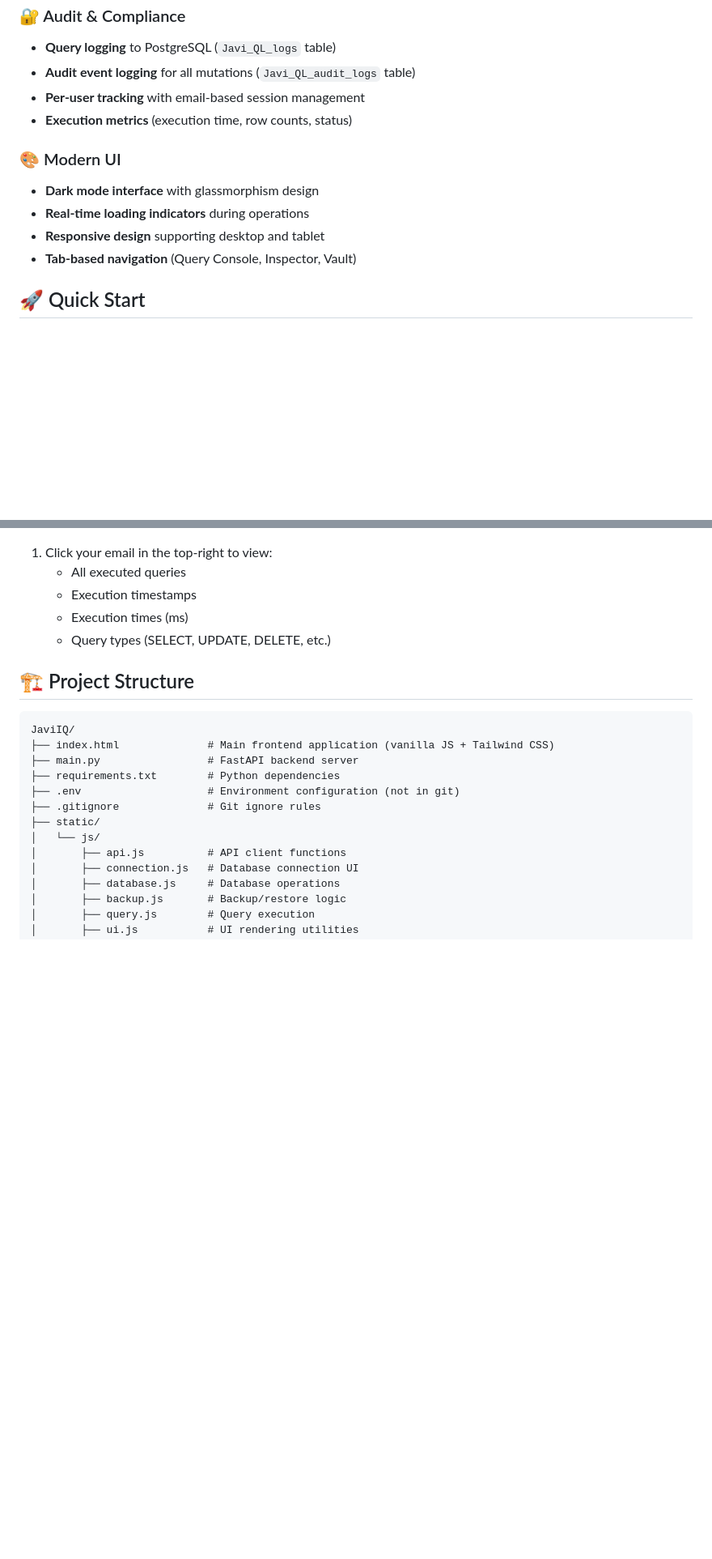
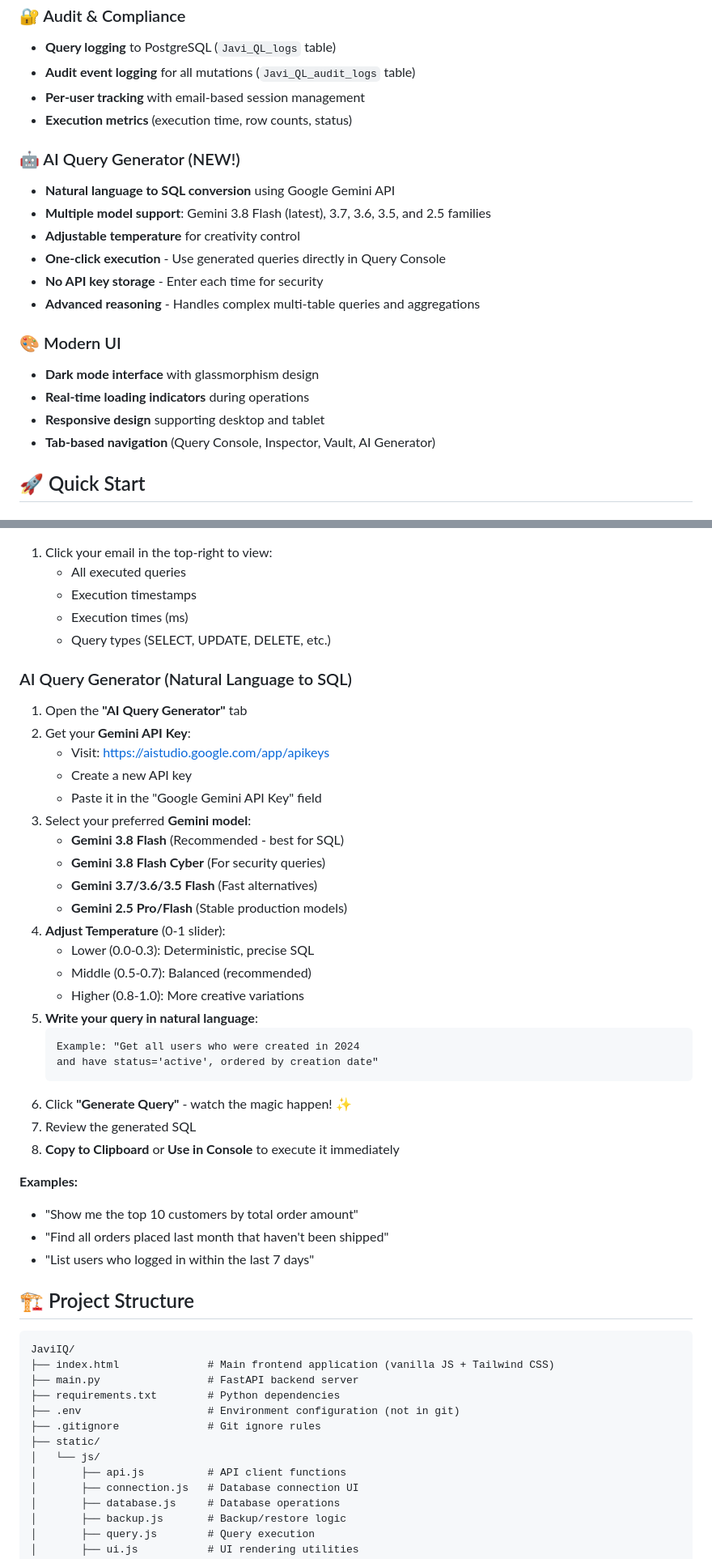
Before and after one commit to Process-Excellence-FnV/Javi_QL, a Markdown page: README.md, 2 parts joined by grey strips. Shown at 81% size. Drawn GitHub-style; blank space fills up the shorter version.

Commit message:
Update README with AI Query Generator documentation
- Add AI Query Generator feature to features list
- Add detailed usage guide for natural language to SQL
- Explain Gemini API key setup
- Document all available Gemini models (3.8, 3.7, 3.6, 3.5, 2.5 families)
- Explain temperature control and when to use each setting
- Include practical examples of natural language queries
- Add Gemini API to Technology Stack section
- Update tab navigation list to include AI Generator

Makes it clear how to use the new AI-powered query generation feature
for teammates and developers.

Co-Authored-By: Claude Haiku 4.5 <noreply@anthropic.com>

````diff
--- a/README.md
+++ b/README.md
@@ -39,11 +39,19 @@ Javi.QL is a browser-based SQL query execution engine with enterprise-grade safe
 - **Per-user tracking** with email-based session management
 - **Execution metrics** (execution time, row counts, status)
 
+### 🤖 AI Query Generator (NEW!)
+- **Natural language to SQL conversion** using Google Gemini API
+- **Multiple model support**: Gemini 3.8 Flash (latest), 3.7, 3.6, 3.5, and 2.5 families
+- **Adjustable temperature** for creativity control
+- **One-click execution** - Use generated queries directly in Query Console
+- **No API key storage** - Enter each time for security
+- **Advanced reasoning** - Handles complex multi-table queries and aggregations
+
 ### 🎨 Modern UI
 - **Dark mode interface** with glassmorphism design
 - **Real-time loading indicators** during operations
 - **Responsive design** supporting desktop and tablet
-- **Tab-based navigation** (Query Console, Inspector, Vault)
+- **Tab-based navigation** (Query Console, Inspector, Vault, AI Generator)
 
 ## 🚀 Quick Start
 
@@ -181,6 +189,36 @@ To package Javi.QL for non-technical teammates:
    - Execution times (ms)
    - Query types (SELECT, UPDATE, DELETE, etc.)
 
+### AI Query Generator (Natural Language to SQL)
+
+1. Open the **"AI Query Generator"** tab
+2. Get your **Gemini API Key**:
+   - Visit: https://aistudio.google.com/app/apikeys
+   - Create a new API key
+   - Paste it in the "Google Gemini API Key" field
+3. Select your preferred **Gemini model**:
+   - **Gemini 3.8 Flash** (Recommended - best for SQL)
+   - **Gemini 3.8 Flash Cyber** (For security queries)
+   - **Gemini 3.7/3.6/3.5 Flash** (Fast alternatives)
+   - **Gemini 2.5 Pro/Flash** (Stable production models)
+4. **Adjust Temperature** (0-1 slider):
+   - Lower (0.0-0.3): Deterministic, precise SQL
+   - Middle (0.5-0.7): Balanced (recommended)
+   - Higher (0.8-1.0): More creative variations
+5. **Write your query in natural language**:
+   ```
+   Example: "Get all users who were created in 2024
+   and have status='active', ordered by creation date"
+   ```
+6. Click **"Generate Query"** - watch the magic happen! ✨
+7. Review the generated SQL
+8. **Copy to Clipboard** or **Use in Console** to execute it immediately
+
+**Examples:**
+- "Show me the top 10 customers by total order amount"
+- "Find all orders placed last month that haven't been shipped"
+- "List users who logged in within the last 7 days"
+
 ## 🏗️ Project Structure
 
 ```
````
Also changed, not shown: other parts of README.md (+1 -0 lines).
